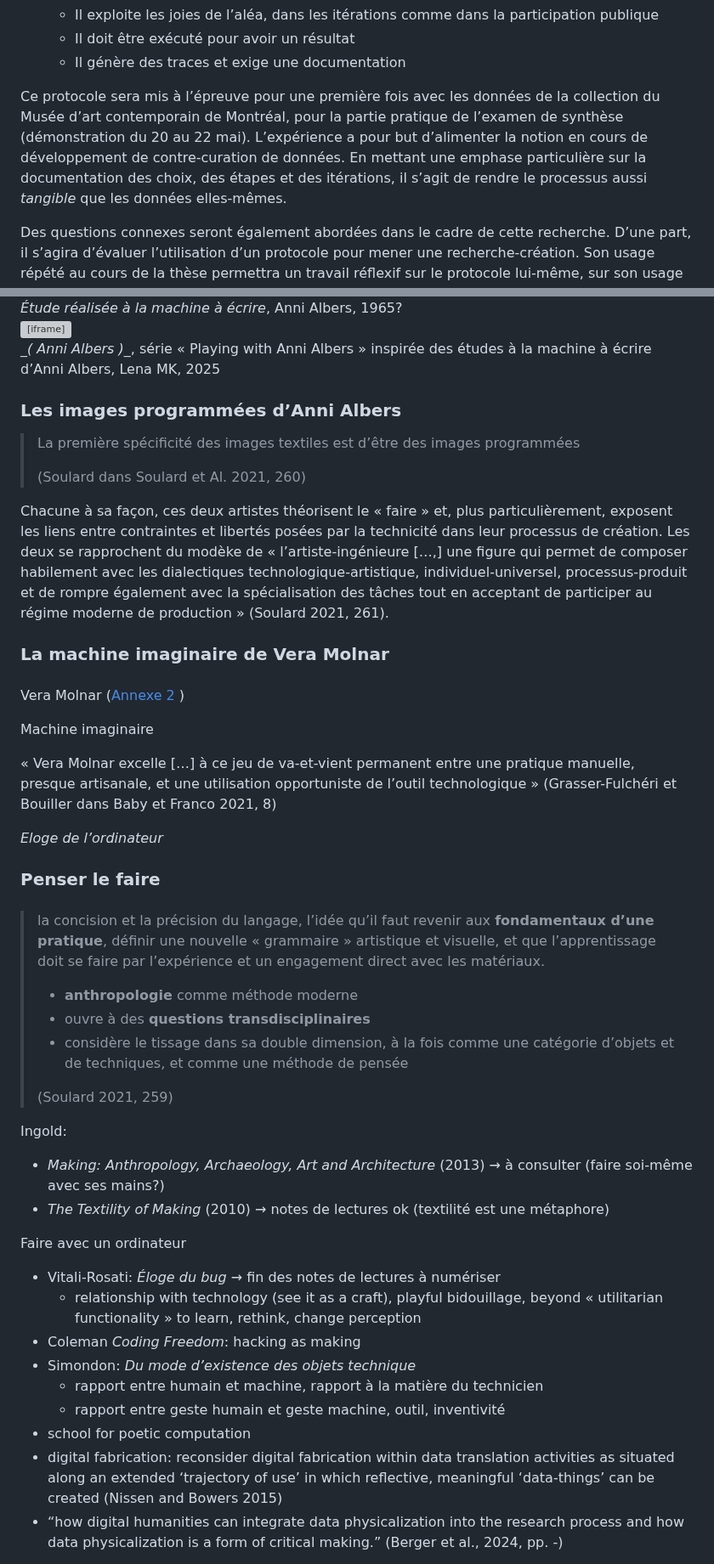
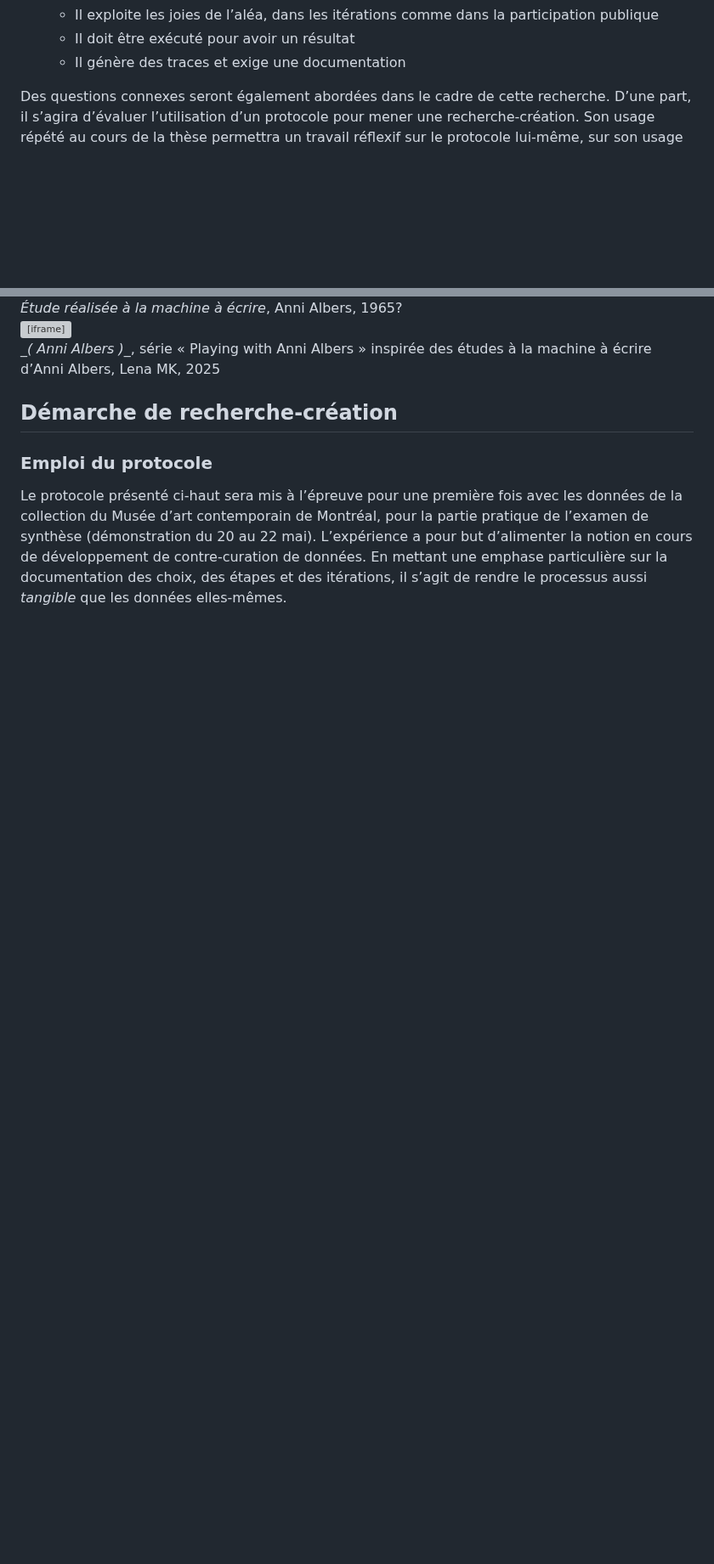
Before and after one commit to lenaMK/doc, a Markdown page: exSynth/presentationSujet.md, 2 parts joined by grey strips. Shown at 85% size. GitHub-like rendering; blank space fills up the shorter version; grey boxes are pictures that could not be loaded.

```diff
--- a/exSynth/presentationSujet.md
+++ b/exSynth/presentationSujet.md
@@ -94,7 +97,7 @@ Observations à propos du protocole:
   - Il doit être exécuté pour avoir un résultat
   - Il génère des traces et exige une documentation
 
-Ce protocole sera mis à l’épreuve pour une première fois avec les données de la collection du Musée d’art contemporain de Montréal, pour la partie pratique de l’examen de synthèse (démonstration du 20 au 22 mai). L’expérience a pour but d’alimenter la notion en cours de développement de contre-curation de données. En mettant une emphase particulière sur la documentation des choix, des étapes et des itérations, il s’agit de rendre le processus aussi *tangible* que les données elles-mêmes.
+
 
 Des questions connexes seront également abordées dans le cadre de cette recherche. D’une part, il s’agira d’évaluer l’utilisation d’un protocole pour mener une recherche-création. Son usage répété au cours de la thèse permettra un travail réflexif sur le protocole lui-même, sur son usage et sa pertinence pour la démarche envisagée. De l’autre, je considère les données produites par des institutions culturelles comme faisant partie des archives institutionnelles. Cela m’amènera à réfléchir aux méthodologies existantes pour étudier et pour utiliser ces données, en recherche ainsi que dans divers cadres de diffusion alternatifs.
 
@@ -217,75 +258,20 @@ Anni Albers emploie d’ailleurs la machine à écrire comme outil pour expérim
 
 <iframe width="800" height="480" frameborder="0"
   src="http://lenamk.site/art-algorithmique/anni-typing_1/"></iframe>
-
 <figcaption style=" text-align: right "><i>&lowbar;( Anni Albers )&lowbar;</i>, série «&nbsp;Playing with Anni Albers&nbsp;» inspirée des études à la machine à écrire d’Anni Albers, Lena MK, 2025</figcaption>
-
-### Les images programmées d’Anni Albers
-
-> La première spécificité des images textiles est d’être des images programmées
->
-> (Soulard dans Soulard et Al. 2021, 260)
-
-
-
-<!--OG algo art? en construisant des images de façon programmée, on fait face à un problème textile!-->
 
 
 
 
 
-Chacune à sa façon, ces deux artistes théorisent le « faire » et, plus particulièrement, exposent les liens entre contraintes et libertés posées par la technicité dans leur processus de création. Les deux se rapprochent du modèke de « l’artiste-ingénieure […,] une figure qui permet de composer habilement avec les dialectiques technologique-artistique, individuel-universel, processus-produit et de rompre également avec la spécialisation des tâches tout en acceptant de participer au régime moderne de production » (Soulard 2021, 261).
-
-### La machine imaginaire de Vera Molnar
 
 
+>
+>
 
-####
+## Démarche de recherche-création
 
-Vera Molnar ([Annexe 2](#vera-molnar) )
+### Emploi du protocole
 
+Le protocole présenté ci-haut sera mis à l’épreuve pour une première fois avec les données de la collection du Musée d’art contemporain de Montréal, pour la partie pratique de l’examen de synthèse (démonstration du 20 au 22 mai). L’expérience a pour but d’alimenter la notion en cours de développement de contre-curation de données. En mettant une emphase particulière sur la documentation des choix, des étapes et des itérations, il s’agit de rendre le processus aussi *tangible* que les données elles-mêmes.
 
-
-Machine imaginaire
-
-« Vera Molnar excelle […] à ce jeu de va-et-vient permanent entre une pratique manuelle, presque artisanale, et une utilisation opportuniste de l’outil technologique » (Grasser-Fulchéri et Bouiller dans Baby et Franco 2021, 8)
-
-*Eloge de l’ordinateur*
-
-
-
-### Penser le faire
-
-####
-
-
-
-> la concision et la précision du langage, l’idée qu’il faut revenir aux **fondamentaux d’une pratique**, définir une nouvelle « grammaire » artistique et visuelle, et que l’apprentissage doit se faire par l’expérience et un engagement direct avec les matériaux.
->
-> - **anthropologie** comme méthode moderne <!--échos avec Ingold-->
-> - ouvre à des **questions transdisciplinaires**
-> - considère le tissage dans sa double dimension, à la fois comme une catégorie d’objets et de techniques, et comme une méthode de pensée
->
-> (Soulard 2021, 259)
-
-
-
-Ingold:
-
-- *Making: Anthropology, Archaeology, Art and Architecture* (2013) → à consulter (faire soi-même avec ses mains?)
-- *The Textility of Making* (2010) → notes de lectures ok (textilité est une métaphore)
-
-Faire avec un ordinateur
-
-- Vitali-Rosati: *Éloge du bug* → fin des notes de lectures à numériser
-  - relationship with technology (see it as a craft), playful bidouillage, beyond « utilitarian functionality » to learn, rethink, change perception
-- Coleman *Coding Freedom*: hacking as making
-- Simondon: *Du mode d’existence des objets technique*
-  - rapport entre humain et machine, rapport à la matière du technicien
-  - rapport entre geste humain et geste machine, outil, inventivité
-- school for poetic computation
-- digital fabrication: reconsider digital fabrication within data translation activities as situated along an extended ‘trajectory of use’ in which reflective, meaningful ‘data-things’ can be created (Nissen and Bowers 2015)
-- “how digital humanities can integrate data physicalization into the research process and how data physicalization is a form of critical making.” (Berger et al., 2024, pp. -)
-
-
-
```
Also changed, not shown: other parts of exSynth/presentationSujet.md (+48 -37 lines).
